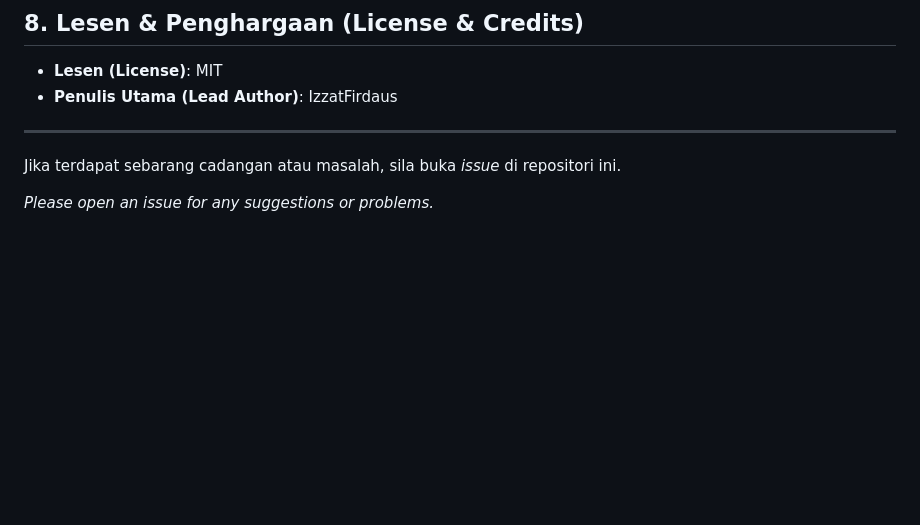
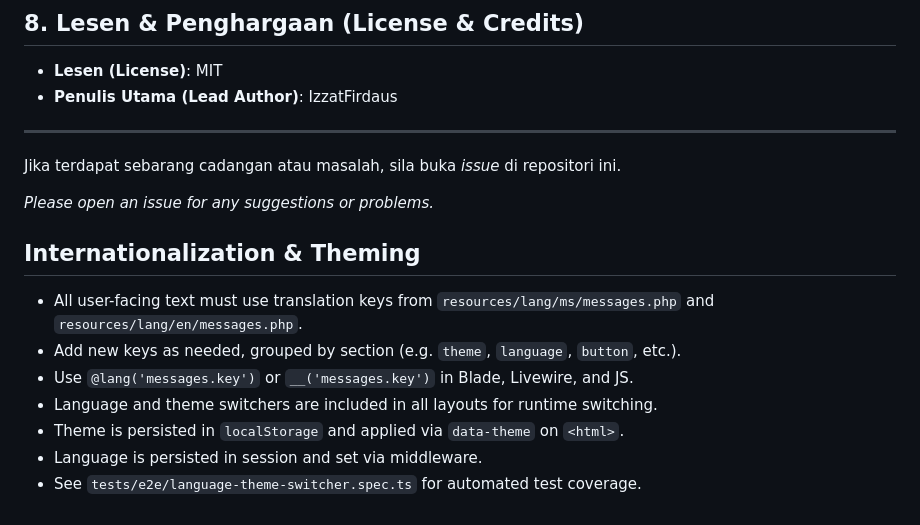
Before and after one commit to IzzatFirdaus/ict-serve-2, a Markdown page: README.md, the part around the change. Rendered like a GitHub page; blank space fills up the shorter version.

Commit message:
docs: update README for new features and structure

```diff
--- a/README.md
+++ b/README.md
@@ -196,3 +196,13 @@ _Ensure all components support keyboard navigation, ARIA labels, and sufficient
 Jika terdapat sebarang cadangan atau masalah, sila buka _issue_ di repositori ini.
 
 _Please open an issue for any suggestions or problems._
+
+## Internationalization & Theming
+
+- All user-facing text must use translation keys from `resources/lang/ms/messages.php` and `resources/lang/en/messages.php`.
+- Add new keys as needed, grouped by section (e.g. `theme`, `language`, `button`, etc.).
+- Use `@lang('messages.key')` or `__('messages.key')` in Blade, Livewire, and JS.
+- Language and theme switchers are included in all layouts for runtime switching.
+- Theme is persisted in `localStorage` and applied via `data-theme` on `<html>`.
+- Language is persisted in session and set via middleware.
+- See `tests/e2e/language-theme-switcher.spec.ts` for automated test coverage.
```
